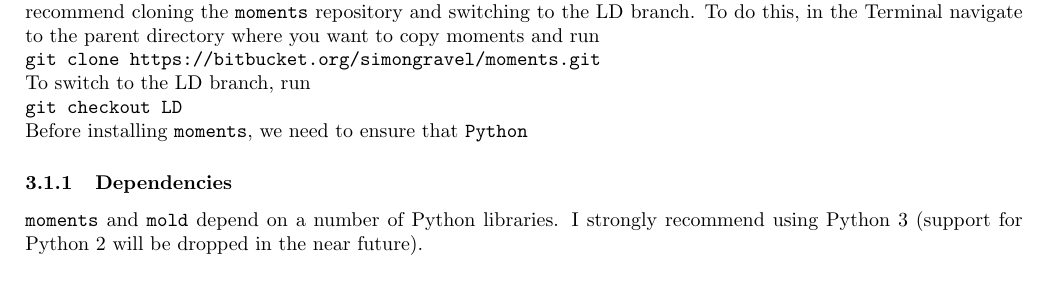
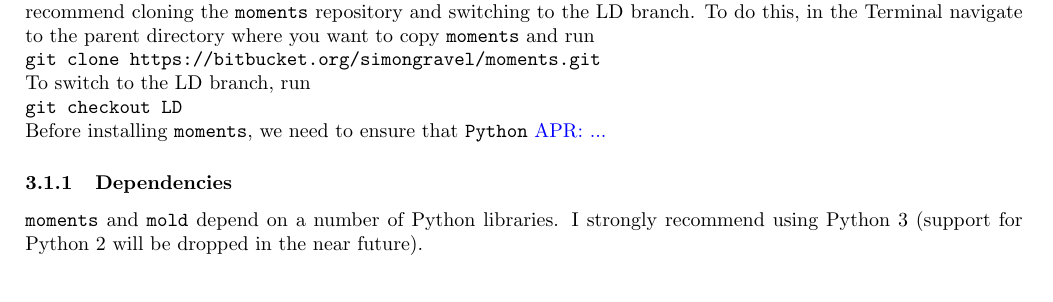
Before and after one commit to MomentsLD/moments, a LaTeX document (doc/manual/LD/manualLD.tex): part of page 5 of 17, cut so that both start at the same text. Compiled offline with pdfLaTeX.

Commit message:
minor fixes in LD manual, add pdf of manual

```diff
--- a/doc/manual/LD/manualLD.tex
+++ b/doc/manual/LD/manualLD.tex
@@ -163,11 +163,11 @@
 \py{moments} is available at \url{https://bitbucket.org/simongravel/moments}.
 Because \mold continues to be developed and improved, it currently lives on the LD branch of the \py{moments} repository.
 For this reason, I recommend cloning the \py{moments} repository and switching to the LD branch.
-To do this, in the Terminal navigate to the parent directory where you want to copy moments and run\\
+To do this, in the Terminal navigate to the parent directory where you want to copy \py{moments} and run\\
 \py{git clone https://bitbucket.org/simongravel/moments.git}\\
 To switch to the LD branch, run \\
 \py{git checkout LD}\\
-Before installing \py{moments}, we need to ensure that  \py{Python}
+Before installing \py{moments}, we need to ensure that  \py{Python} \comment{...}
 
 \subsubsection{Dependencies}
 
```
Also changed, not shown: doc/manual/LD/manualLD.pdf (added), 1 other file.
